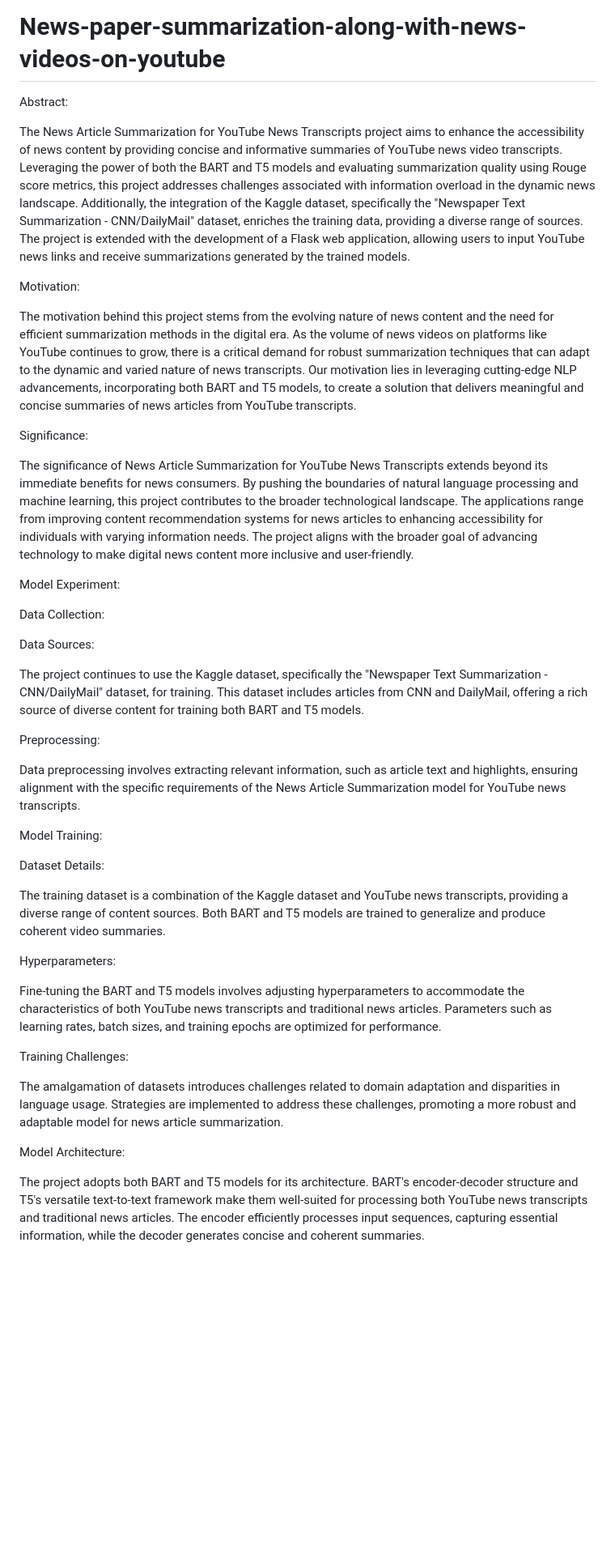
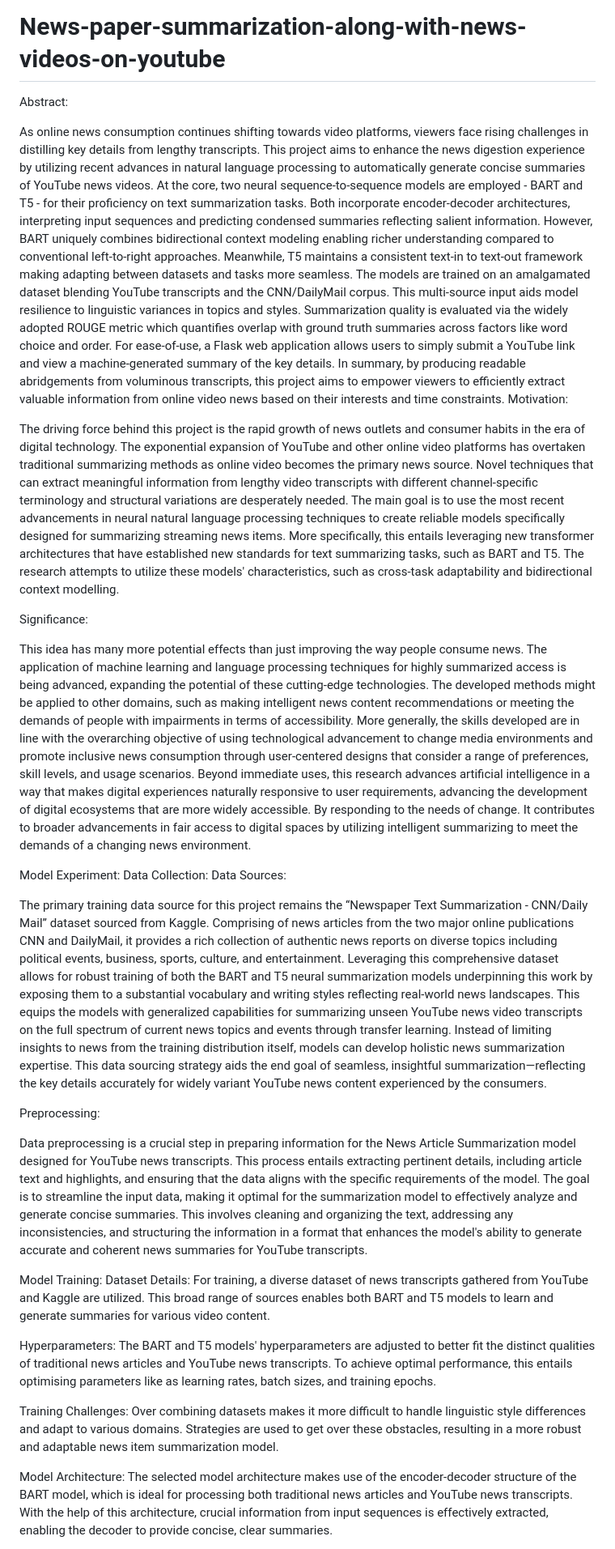
Before and after one commit to saibhargava2000/News-paper-summarization-along-with-news-videos-on-youtube, a Markdown page: README.md, the part around the change printed below. Shown: that part at 81% size. Drawn GitHub-style; blank space fills up the shorter version.

```diff
--- a/README.md
+++ b/README.md
@@ -1,47 +1,45 @@
 # News-paper-summarization-along-with-news-videos-on-youtube
-
 
 Abstract:
 
-The News Article Summarization for YouTube News Transcripts project aims to enhance the accessibility of news content by providing concise and informative summaries of YouTube news video transcripts. Leveraging the power of both the BART and T5 models and evaluating summarization quality using Rouge score metrics, this project addresses challenges associated with information overload in the dynamic news landscape. Additionally, the integration of the Kaggle dataset, specifically the "Newspaper Text Summarization - CNN/DailyMail" dataset, enriches the training data, providing a diverse range of sources. The project is extended with the development of a Flask web application, allowing users to input YouTube news links and receive summarizations generated by the trained models.
-
+As online news consumption continues shifting towards video platforms, viewers face rising challenges in distilling key details from lengthy transcripts. This project aims to enhance the news digestion experience by utilizing recent advances in natural language processing to automatically generate concise summaries of YouTube news videos.
+At the core, two neural sequence-to-sequence models are employed - BART and T5 - for their proficiency on text summarization tasks. Both incorporate encoder-decoder architectures, interpreting input sequences and predicting condensed summaries reflecting salient information. However, BART uniquely combines bidirectional context modeling enabling richer understanding compared to conventional left-to-right approaches. Meanwhile, T5 maintains a consistent text-in to text-out framework making adapting between datasets and tasks more seamless. The models are trained on an amalgamated dataset blending YouTube transcripts and the CNN/DailyMail corpus. This multi-source input aids model resilience to linguistic variances in topics and styles. Summarization quality is evaluated via the widely adopted ROUGE metric which quantifies overlap with ground truth summaries across factors like word choice and order. For ease-of-use, a Flask web application allows users to simply submit a YouTube link and view a machine-generated summary of the key details. In summary, by producing readable abridgements from voluminous transcripts, this project aims to empower viewers to efficiently extract valuable information from online video news based on their interests and time constraints.
 Motivation:
 
-The motivation behind this project stems from the evolving nature of news content and the need for efficient summarization methods in the digital era. As the volume of news videos on platforms like YouTube continues to grow, there is a critical demand for robust summarization techniques that can adapt to the dynamic and varied nature of news transcripts. Our motivation lies in leveraging cutting-edge NLP advancements, incorporating both BART and T5 models, to create a solution that delivers meaningful and concise summaries of news articles from YouTube transcripts.
+The driving force behind this project is the rapid growth of news outlets and consumer habits in the era of digital technology. The exponential expansion of YouTube and other online video platforms has overtaken traditional summarizing methods as online video becomes the primary news source. Novel techniques that can extract meaningful information from lengthy video transcripts with different channel-specific terminology and structural variations are desperately needed. The main goal is to use the most recent advancements in neural natural language processing techniques to create reliable models specifically designed for summarizing streaming news items. More specifically, this entails leveraging new transformer architectures that have established new standards for text summarizing tasks, such as BART and T5. The research attempts to utilize these models' characteristics, such as cross-task adaptability and bidirectional context modelling.
 
 Significance:
 
-The significance of News Article Summarization for YouTube News Transcripts extends beyond its immediate benefits for news consumers. By pushing the boundaries of natural language processing and machine learning, this project contributes to the broader technological landscape. The applications range from improving content recommendation systems for news articles to enhancing accessibility for individuals with varying information needs. The project aligns with the broader goal of advancing technology to make digital news content more inclusive and user-friendly.
+This idea has many more potential effects than just improving the way people consume news. The application of machine learning and language processing techniques for highly summarized access is being advanced, expanding the potential of these cutting-edge technologies. The developed methods might be applied to other domains, such as making intelligent news content recommendations or meeting the demands of people with impairments in terms of accessibility. More generally, the skills developed are in line with the overarching objective of using technological advancement to change media environments and promote inclusive news consumption through user-centered designs that consider a range of preferences, skill levels, and usage scenarios. Beyond immediate uses, this research advances artificial intelligence in a way that makes digital experiences naturally responsive to user requirements, advancing the development of digital ecosystems that are more widely accessible. By responding to the needs of change. It contributes to broader advancements in fair access to digital spaces by utilizing intelligent summarizing to meet the demands of a changing news environment.
+
+
+
 
 
 Model Experiment:
-
 Data Collection:
-
 Data Sources:
 
-The project continues to use the Kaggle dataset, specifically the "Newspaper Text Summarization - CNN/DailyMail" dataset, for training. This dataset includes articles from CNN and DailyMail, offering a rich source of diverse content for training both BART and T5 models.
+The primary training data source for this project remains the “Newspaper Text Summarization - CNN/Daily Mail” dataset sourced from Kaggle. Comprising of news articles from the two major online publications CNN and DailyMail, it provides a rich collection of authentic news reports on diverse topics including political events, business, sports, culture, and entertainment. Leveraging this comprehensive dataset allows for robust training of both the BART and T5 neural summarization models underpinning this work by exposing them to a substantial vocabulary and writing styles reflecting real-world news landscapes. This equips the models with generalized capabilities for summarizing unseen YouTube news video transcripts on the full spectrum of current news topics and events through transfer learning. Instead of limiting insights to news from the training distribution itself, models can develop holistic news summarization expertise. This data sourcing strategy aids the end goal of seamless, insightful summarization—reflecting the key details accurately for widely variant YouTube news content experienced by the consumers.
 
 Preprocessing:
 
-Data preprocessing involves extracting relevant information, such as article text and highlights, ensuring alignment with the specific requirements of the News Article Summarization model for YouTube news transcripts.
+Data preprocessing is a crucial step in preparing information for the News Article Summarization model designed for YouTube news transcripts. This process entails extracting pertinent details, including article text and highlights, and ensuring that the data aligns with the specific requirements of the model. The goal is to streamline the input data, making it optimal for the summarization model to effectively analyze and generate concise summaries. This involves cleaning and organizing the text, addressing any inconsistencies, and structuring the information in a format that enhances the model's ability to generate accurate and coherent news summaries for YouTube transcripts.
 
 Model Training:
-
 Dataset Details:
-
-The training dataset is a combination of the Kaggle dataset and YouTube news transcripts, providing a diverse range of content sources. Both BART and T5 models are trained to generalize and produce coherent video summaries.
+For training, a diverse dataset of news transcripts gathered from YouTube and Kaggle are utilized. This broad range of sources enables both BART and T5 models to learn and generate summaries for various video content.
 
 Hyperparameters:
-
-Fine-tuning the BART and T5 models involves adjusting hyperparameters to accommodate the characteristics of both YouTube news transcripts and traditional news articles. Parameters such as learning rates, batch sizes, and training epochs are optimized for performance.
+The BART and T5 models' hyperparameters are adjusted to better fit the distinct qualities of traditional news articles and YouTube news transcripts. To achieve optimal performance, this entails optimising parameters like as learning rates, batch sizes, and training epochs.
 
 Training Challenges:
-
-The amalgamation of datasets introduces challenges related to domain adaptation and disparities in language usage. Strategies are implemented to address these challenges, promoting a more robust and adaptable model for news article summarization.
+Over combining datasets makes it more difficult to handle linguistic style differences and adapt to various domains. Strategies are used to get over these obstacles, resulting in a more robust and adaptable news item summarization model.
 
 Model Architecture:
+The selected model architecture makes use of the encoder-decoder structure of the BART model, which is ideal for processing both traditional news articles and YouTube news transcripts. With the help of this architecture, crucial information from input sequences is effectively extracted, enabling the decoder to provide concise, clear summaries.
 
-The project adopts both BART and T5 models for its architecture. BART's encoder-decoder structure and T5's versatile text-to-text framework make them well-suited for processing both YouTube news transcripts and traditional news articles. The encoder efficiently processes input sequences, capturing essential information, while the decoder generates concise and coherent summaries.
+
+
 
 Key Components:
```
Also changed, not shown: other parts of README.md (+37 -34 lines).
